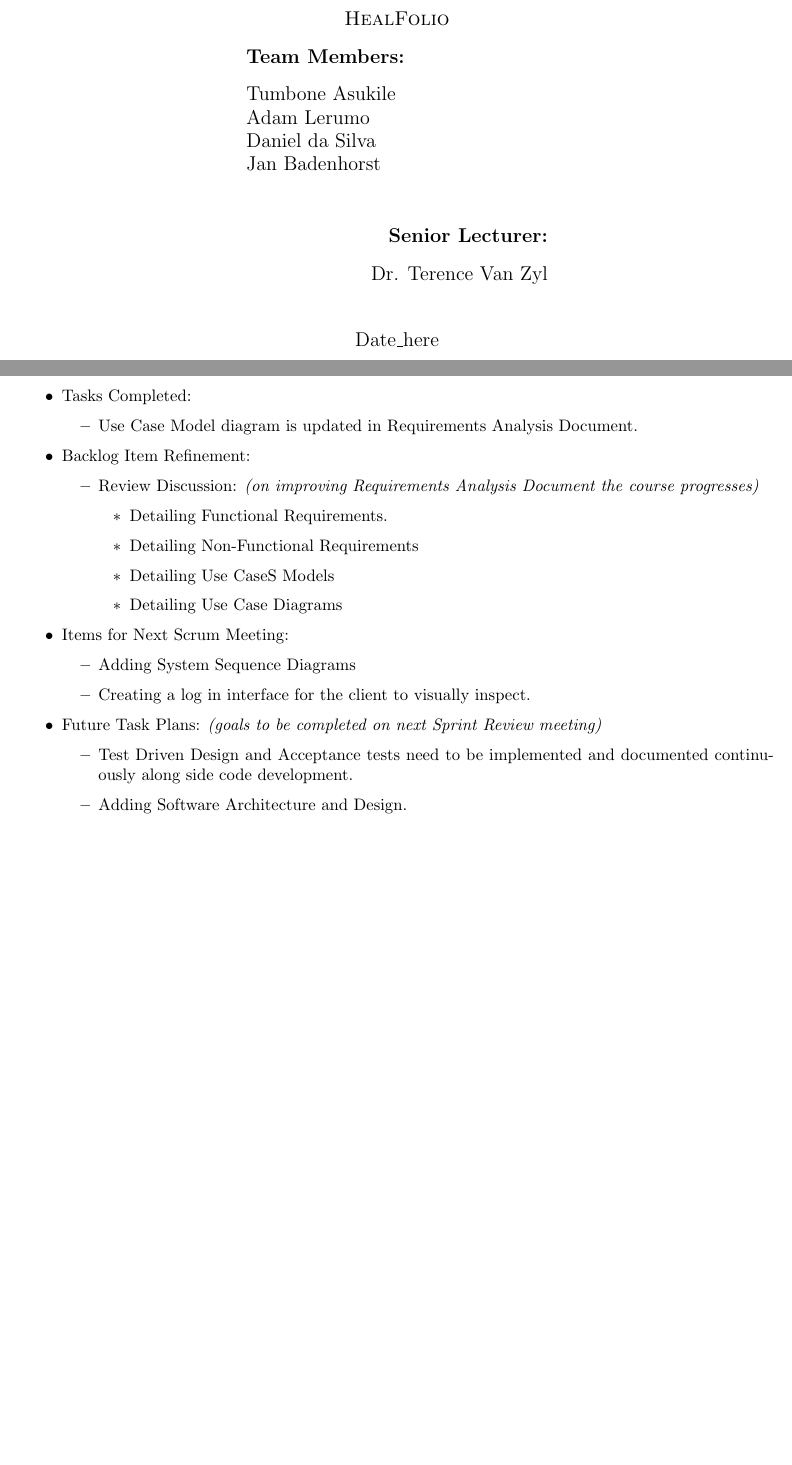
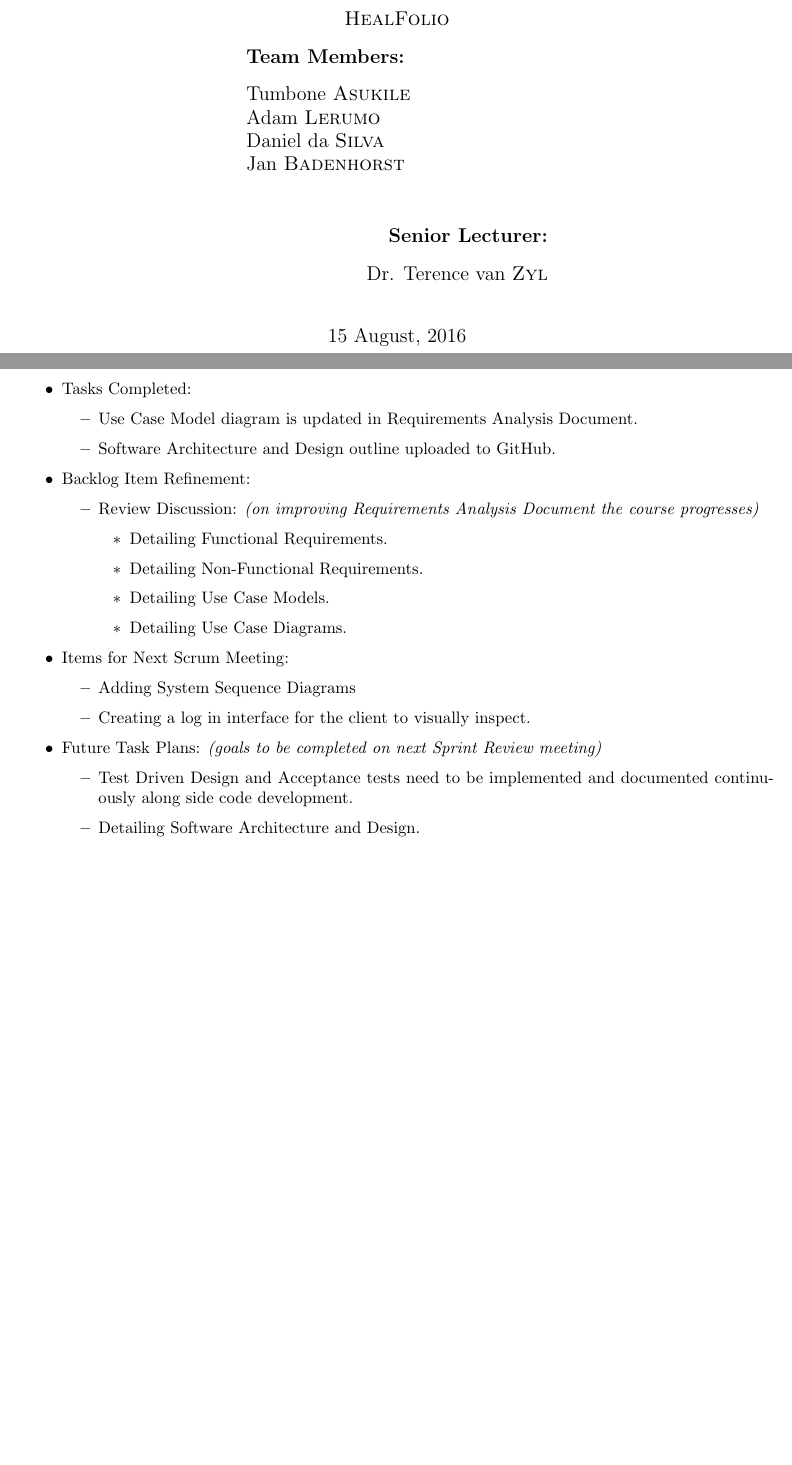
Before and after one commit to ComputerArcades/HealFolio, a LaTeX document (Sprint-Review-Meeting-Template/Sprint-Review-Meeting-Template.tex): two parts of pages 1 and 3 of 3, joined at a grey line, cut so that both start at the same text. Compiled offline with pdfLaTeX.

Commit message:
Update Sprint-Review-Meeting-Template.tex

```diff
--- a/Sprint-Review-Meeting-Template/Sprint-Review-Meeting-Template.tex
+++ b/Sprint-Review-Meeting-Template/Sprint-Review-Meeting-Template.tex
@@ -55,10 +55,10 @@
 
 \textbf{Team Members:} \\[0.3cm]
 
-Tumbone Asukile\newline
-Adam Lerumo\newline
-Daniel da Silva\newline
-Jan Badenhorst\newline
+Tumbone \textsc{Asukile} \newline
+Adam \textsc{Lerumo} \newline
+Daniel da \textsc{Silva} \newline
+Jan \textsc{Badenhorst} \newline
 
 \end{flushleft}
 
@@ -70,13 +70,13 @@ Jan Badenhorst\newline
 
 \textbf{Senior Lecturer:} \\[0.3cm]
 
-Dr. Terence Van Zyl
+Dr. Terence van \textsc{Zyl}
 
 \end{flushright}
 
 \end{minipage} \\[1cm]
 
-{\large Date\_here}
+{\large 15 August, 2016}
 
 \end{titlepage}
 
@@ -192,6 +192,8 @@ Dr. Terence Van Zyl
 
 \item Use Case Model diagram is updated in Requirements Analysis Document.
 
+\item Software Architecture and Design outline uploaded to GitHub.
+
 \end{itemize}
 
 \item Backlog Item Refinement:
@@ -204,11 +206,11 @@ Dr. Terence Van Zyl
 
 \item Detailing Functional Requirements.
 
-\item Detailing Non-Functional Requirements
+\item Detailing Non-Functional Requirements.
 
-\item Detailing Use CaseS Models
+\item Detailing Use Case Models.
 
-\item Detailing Use Case Diagrams
+\item Detailing Use Case Diagrams.
 
 \end{itemize}
 
@@ -230,7 +232,7 @@ Dr. Terence Van Zyl
 
 \item Test Driven Design and Acceptance tests need to be implemented and documented continuously along side code development.
 
-\item Adding Software Architecture and Design.
+\item Detailing Software Architecture and Design.
 
 \end{itemize}
 
```
